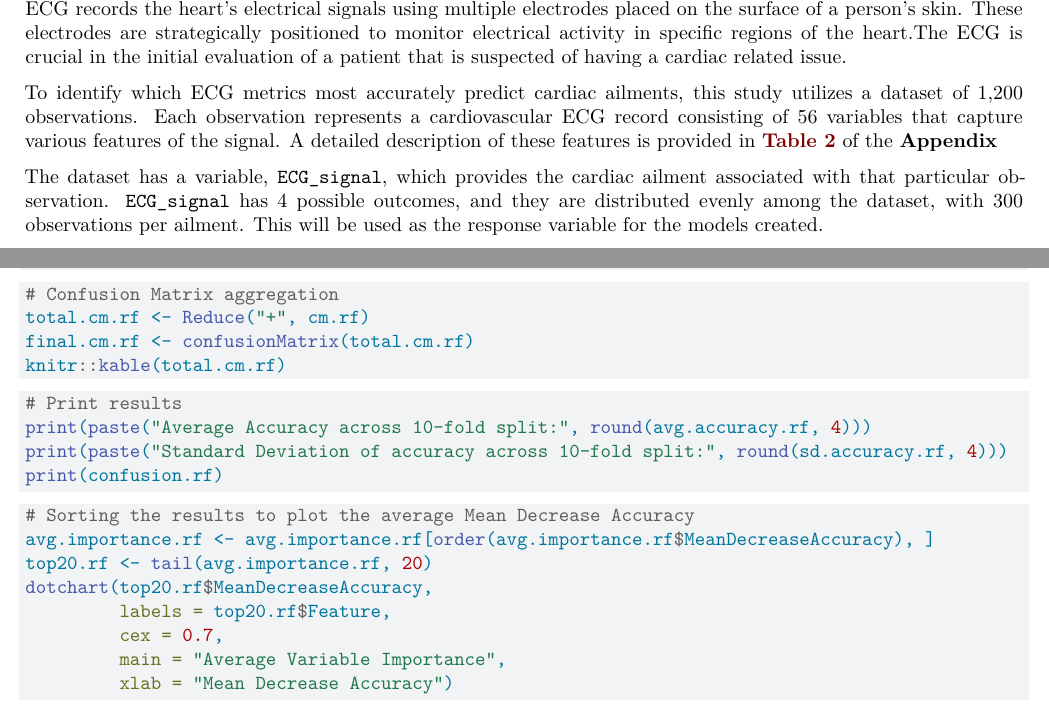
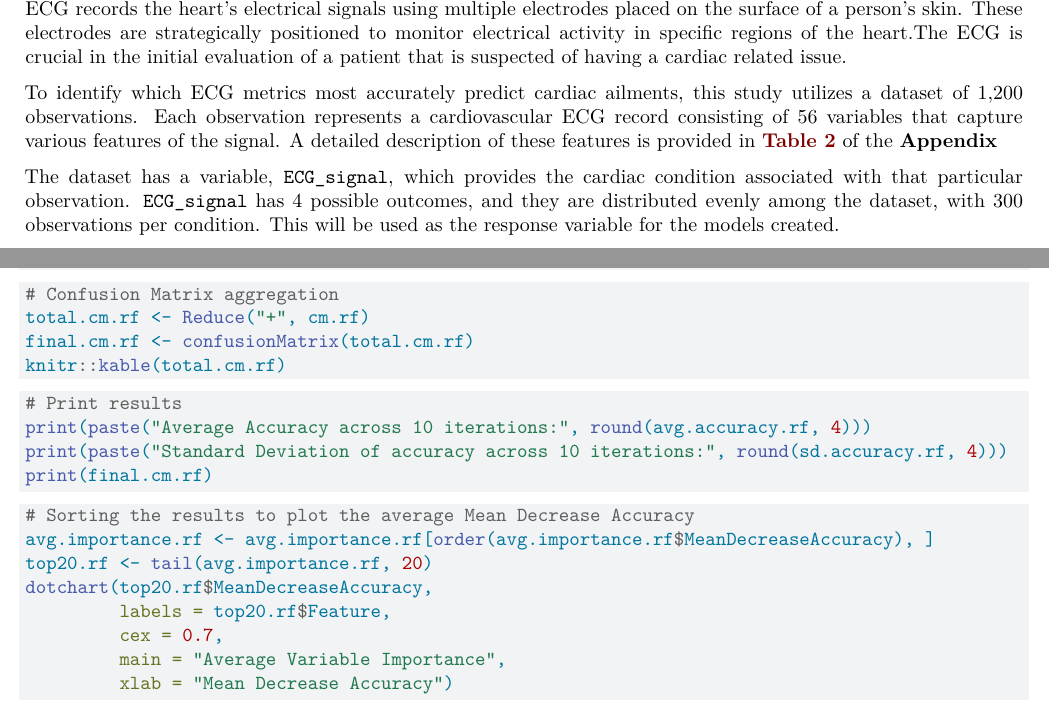
Before and after one commit to rodriguezhumberto/MATH4322-SP26-PROJECT, a Quarto document (ECG-Rough-Draft.qmd): two parts of pages 3 and 9 of 9, joined at a grey line, cut so that both start at the same text. Rendered offline with R 4.5, knitr and Pandoc in place of Quarto, then LaTeX, with nearby package versions; some code elsewhere in the file could not run offline.

````diff
--- a/ECG-Rough-Draft.qmd
+++ b/ECG-Rough-Draft.qmd
@@ -38,7 +38,7 @@
 
 To identify which ECG metrics most accurately predict cardiac ailments, this study utilizes a dataset of 1,200 observations. Each observation represents a cardiovascular ECG record consisting of 56 variables that capture various features of the signal. A detailed description of these features is provided in **@tbl-variables** of the **Appendix**
 
-The dataset has a variable, `ECG_signal`, which provides the cardiac ailment associated with that particular observation. `ECG_signal` has 4 possible outcomes, and they are distributed evenly among the dataset, with 300 observations per ailment. This will be used as the response variable for the models created.
+The dataset has a variable, `ECG_signal`, which provides the cardiac condition associated with that particular observation. `ECG_signal` has 4 possible outcomes, and they are distributed evenly among the dataset, with 300 observations per condition. This will be used as the response variable for the models created.
 
 Two methodologies have been identified in being useful in visualizing and solving the problem. First, a decision tree model will be used to visualize the importance of the features on predictive performance. A random forest model will then be utilized to reduce the variance inherent of the decision tree model, which will, in turn, increase the predictive performance, and allow for a more robust analysis of variable importance.
 
@@ -407,9 +410,9 @@
 #| eval: false
 #| results: false
 # Print results
-print(paste("Average Accuracy across 10-fold split:", round(avg.accuracy.rf, 4)))
-print(paste("Standard Deviation of accuracy across 10-fold split:", round(sd.accuracy.rf, 4)))
-print(confusion.rf)
+print(paste("Average Accuracy across 10 iterations:", round(avg.accuracy.rf, 4)))
+print(paste("Standard Deviation of accuracy across 10 iterations:", round(sd.accuracy.rf, 4)))
+print(final.cm.rf)
 ```
 ```{r}
 #| label: rf-importance-MDA-plot
````
Also changed, not shown: ECG-Rough-Draft.qmd (3 more changed lines).
